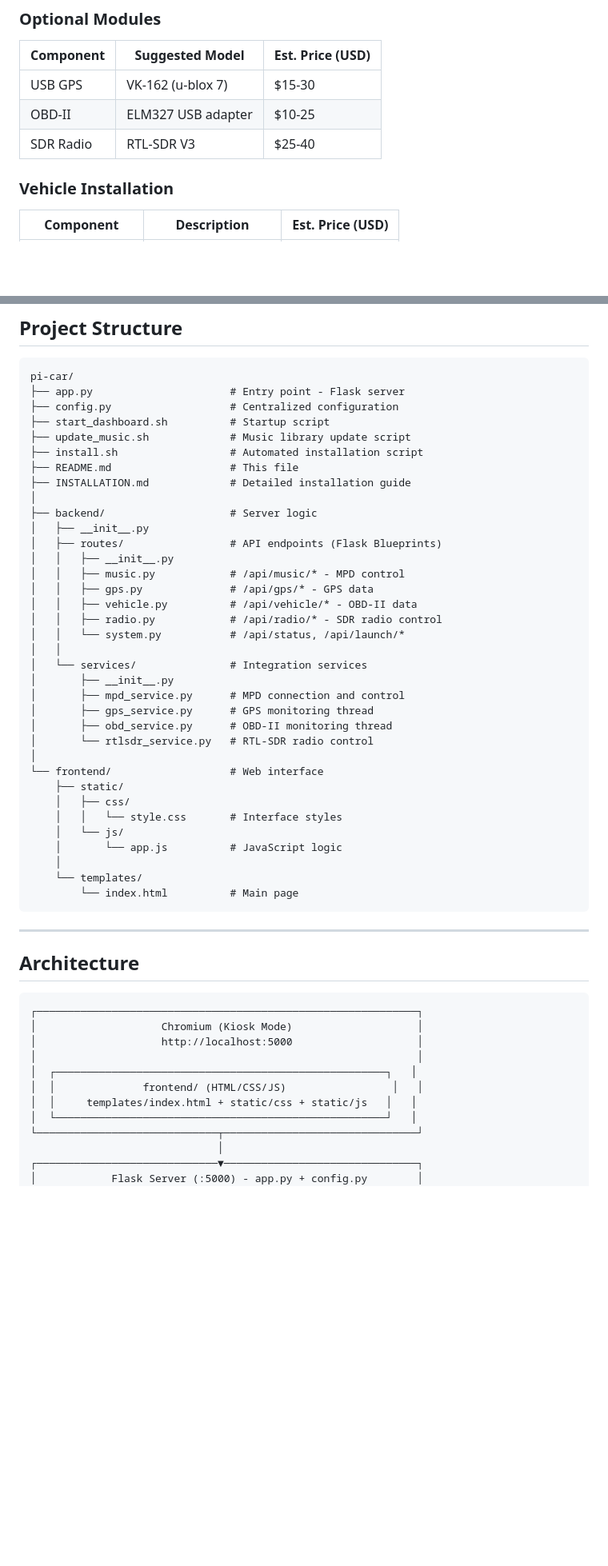
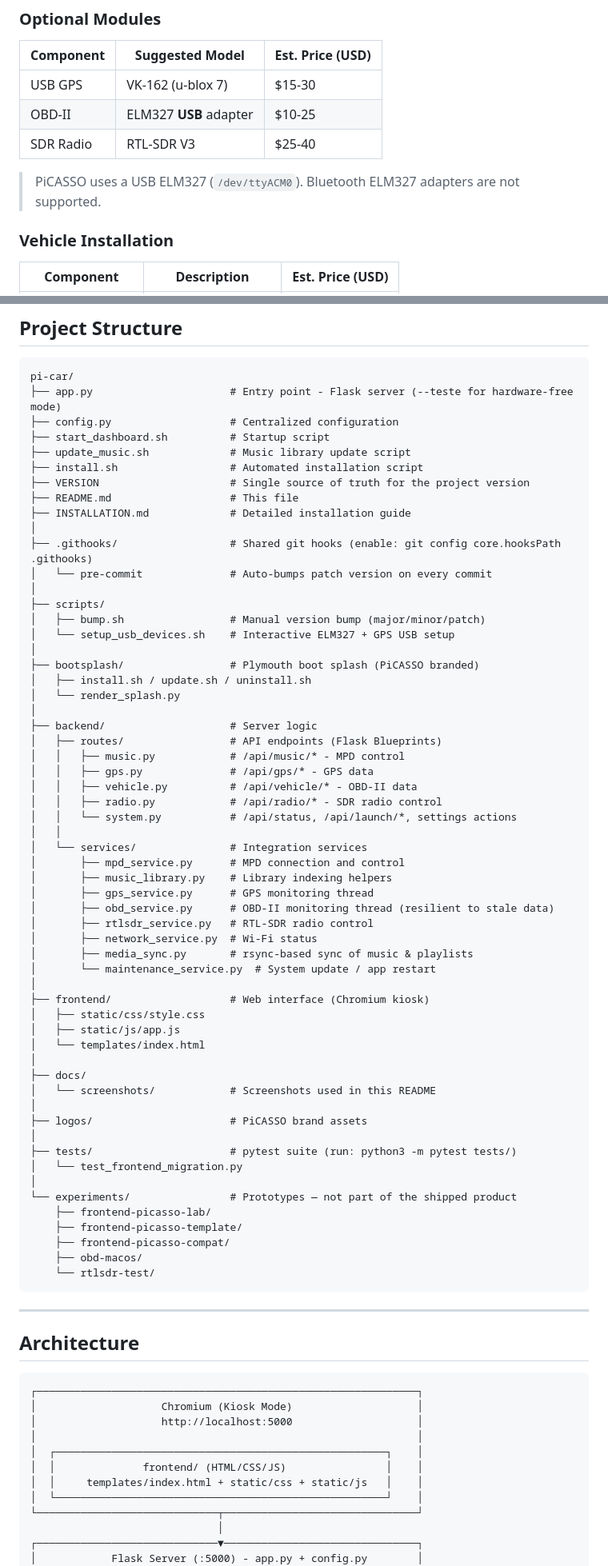
Before and after one commit to flavioluiz/pi-car, a Markdown page: README.md, 2 parts joined by grey strips. Shown at 80% size. Rendered like a GitHub page; blank space fills up the shorter version.

````diff
--- a/README.md
+++ b/README.md
@@ -39,8 +54,10 @@ A vehicle infotainment system for older cars using Raspberry Pi 4 with a touchsc
 | Component | Suggested Model | Est. Price (USD) |
 |-----------|-----------------|------------------|
 | USB GPS | VK-162 (u-blox 7) | $15-30 |
-| OBD-II | ELM327 USB adapter | $10-25 |
+| OBD-II | ELM327 **USB** adapter | $10-25 |
 | SDR Radio | RTL-SDR V3 | $25-40 |
+
+> PiCASSO uses a USB ELM327 (`/dev/ttyACM0`). Bluetooth ELM327 adapters are not supported.
 
 ### Vehicle Installation
 | Component | Description | Est. Price (USD) |
@@ -256,40 +294,63 @@ To start X automatically on boot, add to `~/.bash_profile`:
 
 ```
 pi-car/
-├── app.py                      # Entry point - Flask server
+├── app.py                      # Entry point - Flask server (--teste for hardware-free mode)
 ├── config.py                   # Centralized configuration
 ├── start_dashboard.sh          # Startup script
 ├── update_music.sh             # Music library update script
 ├── install.sh                  # Automated installation script
+├── VERSION                     # Single source of truth for the project version
 ├── README.md                   # This file
 ├── INSTALLATION.md             # Detailed installation guide
 │
+├── .githooks/                  # Shared git hooks (enable: git config core.hooksPath .githooks)
+│   └── pre-commit              # Auto-bumps patch version on every commit
+│
+├── scripts/
+│   ├── bump.sh                 # Manual version bump (major/minor/patch)
+│   └── setup_usb_devices.sh    # Interactive ELM327 + GPS USB setup
+│
+├── bootsplash/                 # Plymouth boot splash (PiCASSO branded)
+│   ├── install.sh / update.sh / uninstall.sh
+│   └── render_splash.py
+│
 ├── backend/                    # Server logic
-│   ├── __init__.py
 │   ├── routes/                 # API endpoints (Flask Blueprints)
-│   │   ├── __init__.py
 │   │   ├── music.py            # /api/music/* - MPD control
 │   │   ├── gps.py              # /api/gps/* - GPS data
 │   │   ├── vehicle.py          # /api/vehicle/* - OBD-II data
 │   │   ├── radio.py            # /api/radio/* - SDR radio control
-│   │   └── system.py           # /api/status, /api/launch/*
+│   │   └── system.py           # /api/status, /api/launch/*, settings actions
 │   │
 │   └── services/               # Integration services
-│       ├── __init__.py
 │       ├── mpd_service.py      # MPD connection and control
+│       ├── music_library.py    # Library indexing helpers
 │       ├── gps_service.py      # GPS monitoring thread
-│       ├── obd_service.py      # OBD-II monitoring thread
-│       └── rtlsdr_service.py   # RTL-SDR radio control
+│       ├── obd_service.py      # OBD-II monitoring thread (resilient to stale data)
+│       ├── rtlsdr_service.py   # RTL-SDR radio control
+│       ├── network_service.py  # Wi-Fi status
+│       ├── media_sync.py       # rsync-based sync of music & playlists
+│       └── maintenance_service.py  # System update / app restart
 │
-└── frontend/                   # Web interface
-    ├── static/
-    │   ├── css/
-    │   │   └── style.css       # Interface styles
-    │   └── js/
-    │       └── app.js          # JavaScript logic
-    │
-    └── templates/
-        └── index.html          # Main page
+├── frontend/                   # Web interface (Chromium kiosk)
+│   ├── static/css/style.css
+│   ├── static/js/app.js
+│   └── templates/index.html
+│
+├── docs/
+│   └── screenshots/            # Screenshots used in this README
+│
+├── logos/                      # PiCASSO brand assets
+│
+├── tests/                      # pytest suite (run: python3 -m pytest tests/)
+│   └── test_frontend_migration.py
+│
+└── experiments/                # Prototypes — not part of the shipped product
+    ├── frontend-picasso-lab/
+    ├── frontend-picasso-template/
+    ├── frontend-picasso-compat/
+    ├── obd-macos/
+    └── rtlsdr-test/
 ```
 
 ---
@@ -301,10 +362,10 @@ pi-car/
 │                    Chromium (Kiosk Mode)                    │
 │                    http://localhost:5000                    │
 │                                                             │
-│  ┌─────────────────────────────────────────────────────┐   │
-│  │              frontend/ (HTML/CSS/JS)                 │   │
-│  │     templates/index.html + static/css + static/js   │   │
-│  └─────────────────────────────────────────────────────┘   │
+│  ┌─────────────────────────────────────────────────────┐    │
+│  │              frontend/ (HTML/CSS/JS)                │    │
+│  │     templates/index.html + static/css + static/js   │    │
+│  └─────────────────────────────────────────────────────┘    │
 └─────────────────────────────┬───────────────────────────────┘
                               │
 ┌─────────────────────────────▼───────────────────────────────┐
````
Also changed, not shown: other parts of README.md (+146 -90 lines), INSTALLATION.md (+104 -45 lines), docs/screenshots/home_screen.png (added), docs/screenshots/music.png (added), docs/screenshots/vehicle.png (added), 1 other file.
